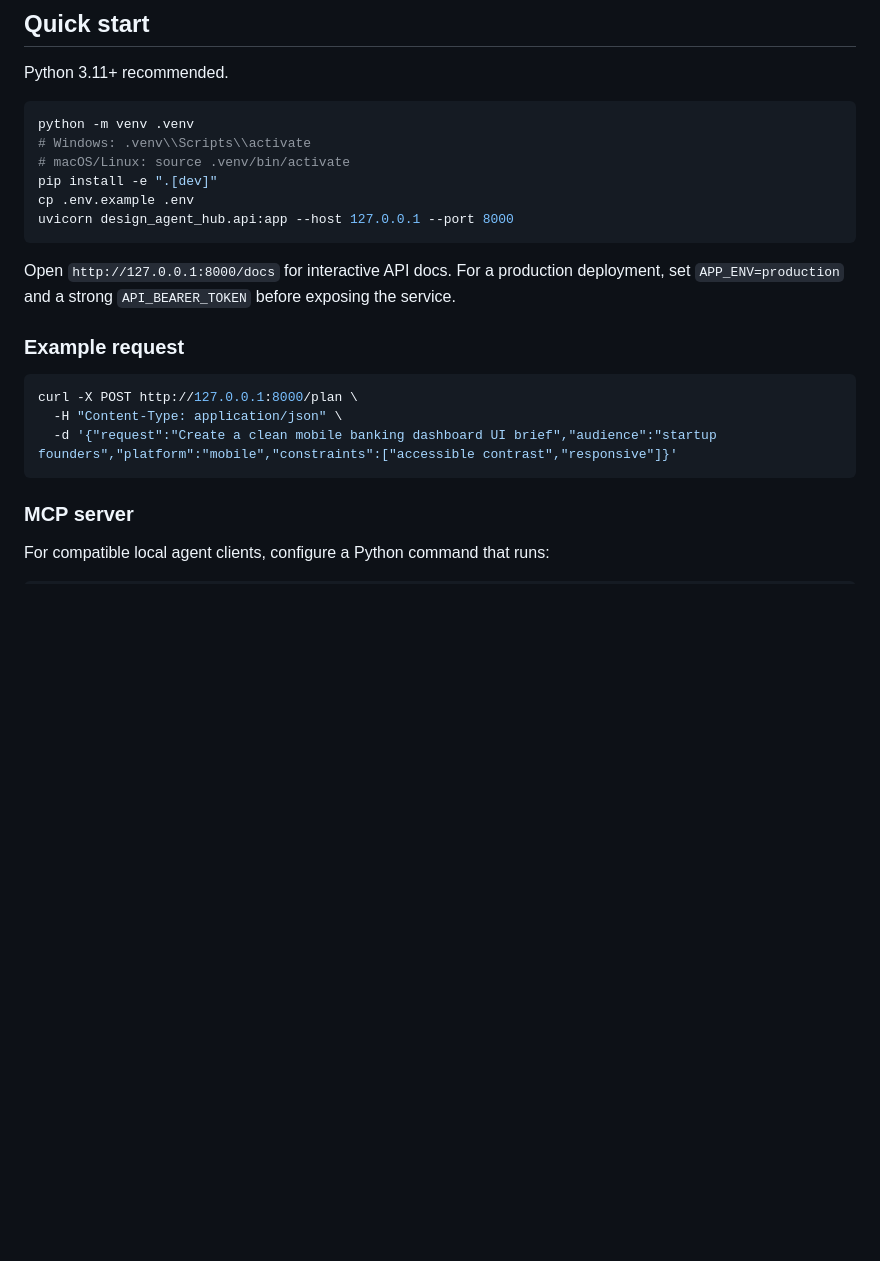
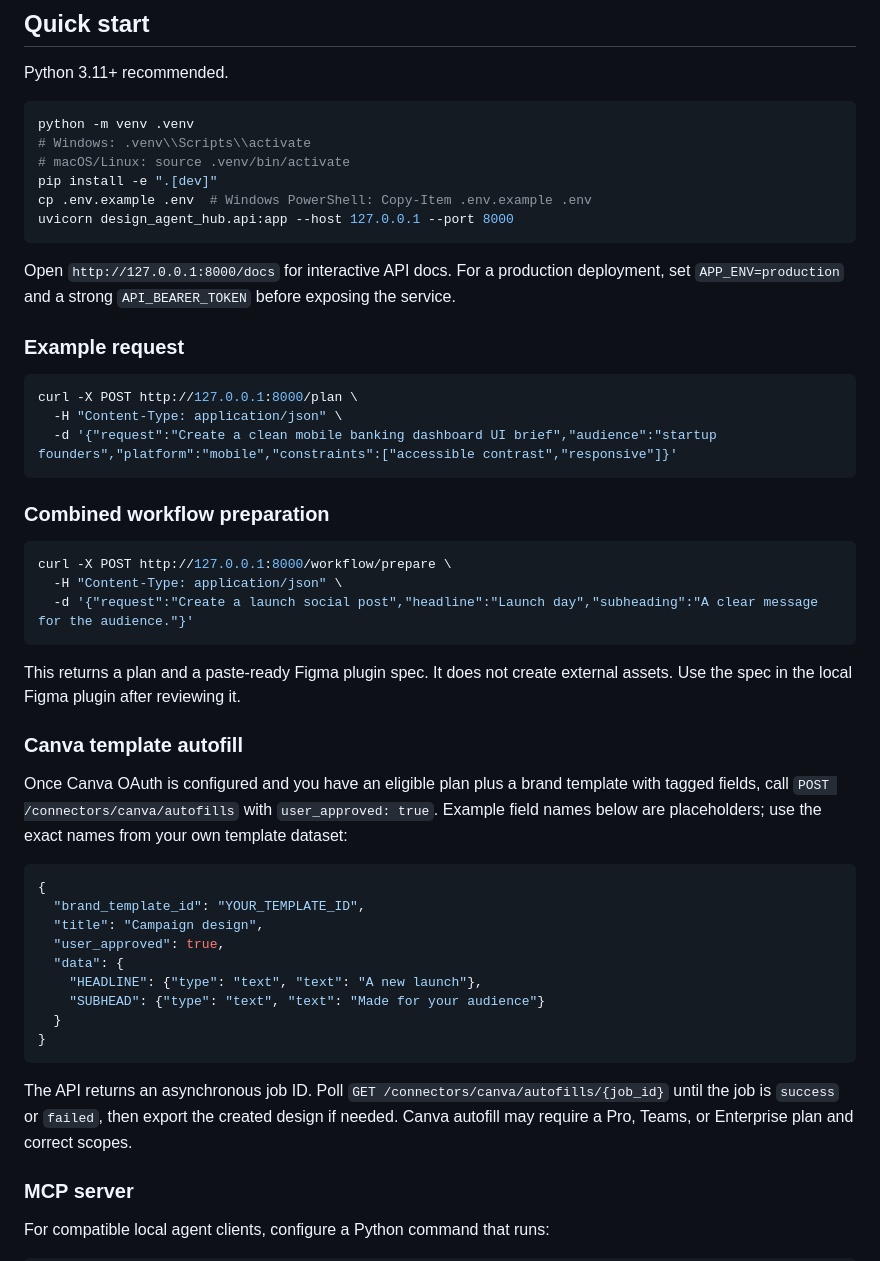
Before and after one commit to mb2638512-a11y/Design-Agent-Hub, a Markdown page: README.md, the part around the change. Rendered like a GitHub page; blank space fills up the shorter version.

Commit message:
Add workflow and Canva autofill usage examples

````diff
--- a/README.md
+++ b/README.md
@@ -40,7 +40,7 @@ python -m venv .venv
 # Windows: .venv\\Scripts\\activate
 # macOS/Linux: source .venv/bin/activate
 pip install -e ".[dev]"
-cp .env.example .env
+cp .env.example .env  # Windows PowerShell: Copy-Item .env.example .env
 uvicorn design_agent_hub.api:app --host 127.0.0.1 --port 8000
 ```
 
@@ -53,6 +53,34 @@ curl -X POST http://127.0.0.1:8000/plan \
   -H "Content-Type: application/json" \
   -d '{"request":"Create a clean mobile banking dashboard UI brief","audience":"startup founders","platform":"mobile","constraints":["accessible contrast","responsive"]}'
 ```
+
+### Combined workflow preparation
+
+```bash
+curl -X POST http://127.0.0.1:8000/workflow/prepare \
+  -H "Content-Type: application/json" \
+  -d '{"request":"Create a launch social post","headline":"Launch day","subheading":"A clear message for the audience."}'
+```
+
+This returns a plan and a paste-ready Figma plugin spec. It does not create external assets. Use the spec in the local Figma plugin after reviewing it.
+
+### Canva template autofill
+
+Once Canva OAuth is configured and you have an eligible plan plus a brand template with tagged fields, call `POST /connectors/canva/autofills` with `user_approved: true`. Example field names below are placeholders; use the exact names from your own template dataset:
+
+```json
+{
+  "brand_template_id": "YOUR_TEMPLATE_ID",
+  "title": "Campaign design",
+  "user_approved": true,
+  "data": {
+    "HEADLINE": {"type": "text", "text": "A new launch"},
+    "SUBHEAD": {"type": "text", "text": "Made for your audience"}
+  }
+}
+```
+
+The API returns an asynchronous job ID. Poll `GET /connectors/canva/autofills/{job_id}` until the job is `success` or `failed`, then export the created design if needed. Canva autofill may require a Pro, Teams, or Enterprise plan and correct scopes.
 
 ### MCP server
 
````
